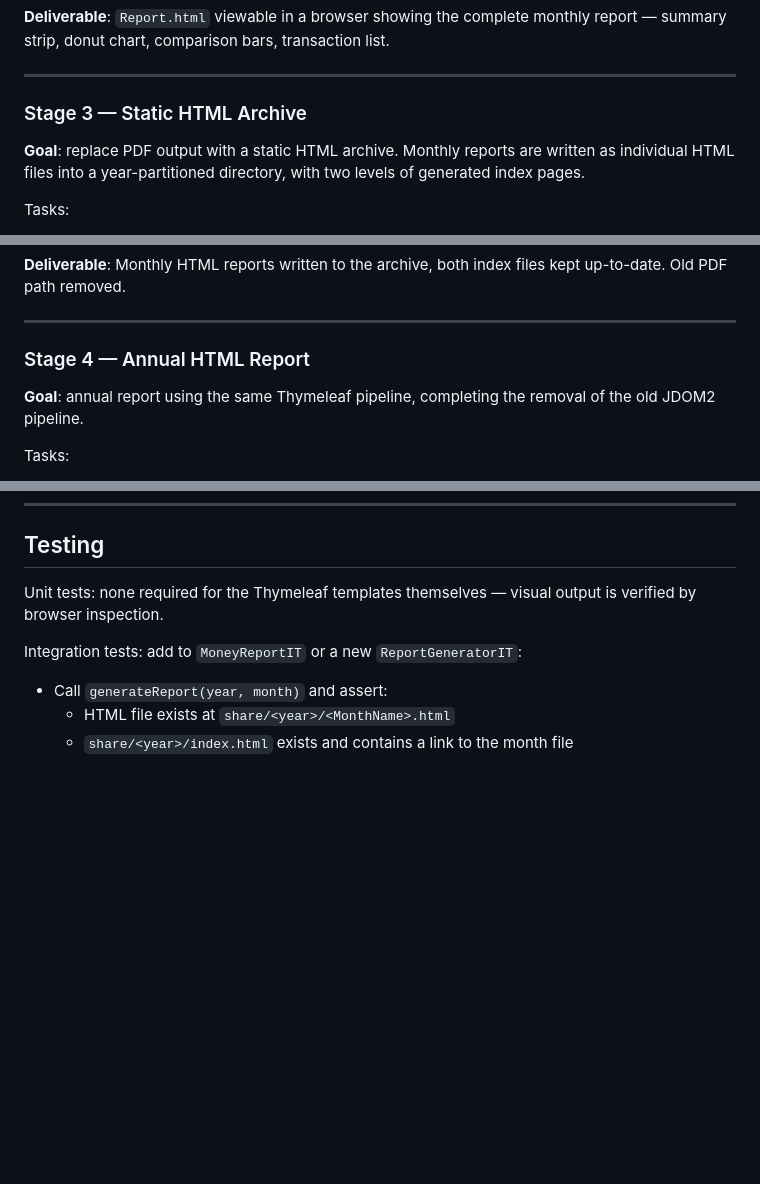
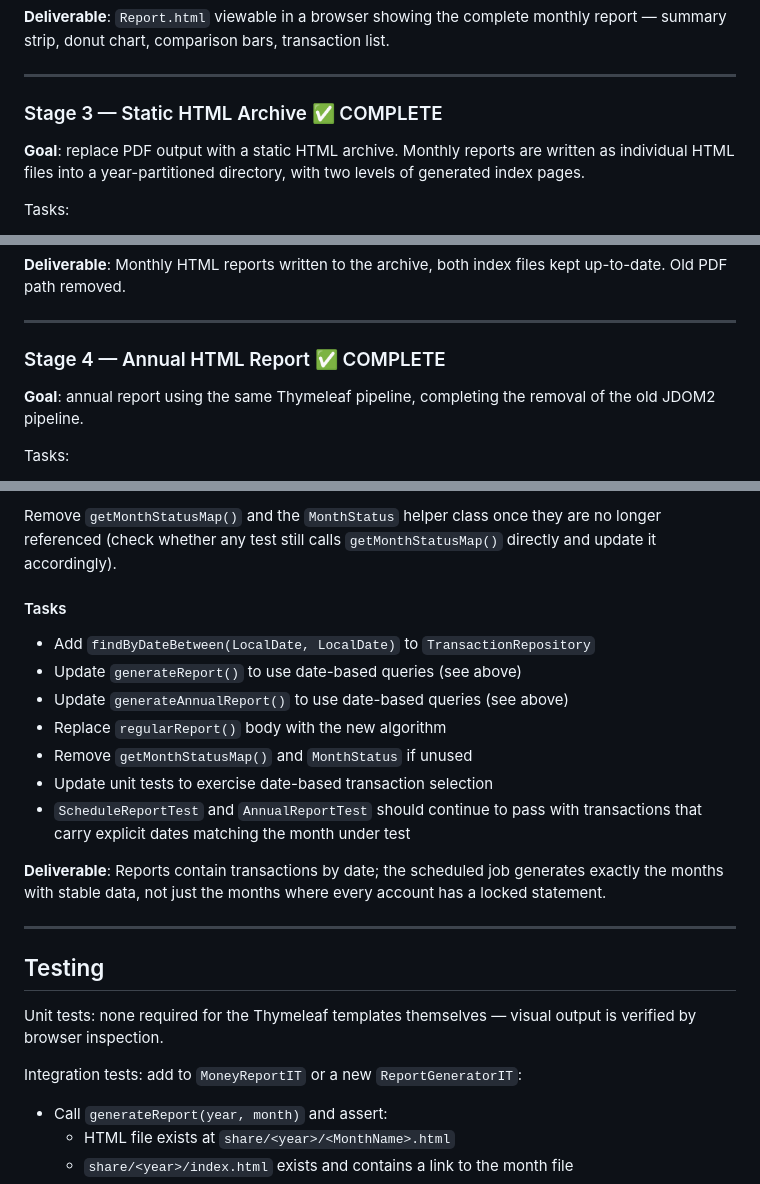
Before and after one commit to jbrmmg/Money, a Markdown page: docs/specs/report-generator-redesign.md, 3 parts joined by grey strips. Rendered like a GitHub page; blank space fills up the shorter version.

Commit message:
JBR-686 - report generation source data.

```diff
--- a/docs/specs/report-generator-redesign.md
+++ b/docs/specs/report-generator-redesign.md
@@ -352,7 +352,7 @@ The `reportShare` property is the root of the static archive (`share/` above).
 
 ---
 
-### Stage 3 — Static HTML Archive
+### Stage 3 — Static HTML Archive ✅ COMPLETE
 
 **Goal**: replace PDF output with a static HTML archive. Monthly reports are written as individual HTML
 files into a year-partitioned directory, with two levels of generated index pages.
@@ -382,7 +382,7 @@ Old PDF path removed.
 
 ---
 
-### Stage 4 — Annual HTML Report
+### Stage 4 — Annual HTML Report ✅ COMPLETE
 
 **Goal**: annual report using the same Thymeleaf pipeline, completing the removal of the old JDOM2 pipeline.
 
@@ -402,3 +468,22 @@ Tasks:
+Remove `getMonthStatusMap()` and the `MonthStatus` helper class once they are no longer referenced
+(check whether any test still calls `getMonthStatusMap()` directly and update it accordingly).
+
+#### Tasks
+
+- Add `findByDateBetween(LocalDate, LocalDate)` to `TransactionRepository`
+- Update `generateReport()` to use date-based queries (see above)
+- Update `generateAnnualReport()` to use date-based queries (see above)
+- Replace `regularReport()` body with the new algorithm
+- Remove `getMonthStatusMap()` and `MonthStatus` if unused
+- Update unit tests to exercise date-based transaction selection
+- `ScheduleReportTest` and `AnnualReportTest` should continue to pass with transactions that
+  carry explicit dates matching the month under test
+
+**Deliverable**: Reports contain transactions by date; the scheduled job generates exactly the
+months with stable data, not just the months where every account has a locked statement.
+
+---
+
 ## Testing
 
 Unit tests: none required for the Thymeleaf templates themselves — visual output is verified by browser inspection.
```
Also changed, not shown: other parts of docs/specs/report-generator-redesign.md (+66 -0 lines).
